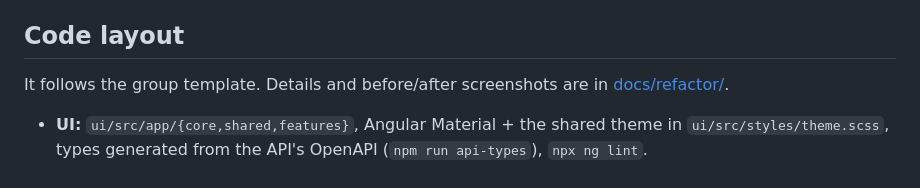
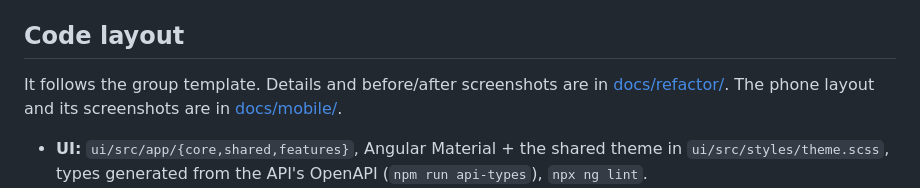
Before and after one commit to kananlanginhooper/project-wrapper-dashboard-api-mcp, a Markdown page: README.md, the part around the change. Rendered like a GitHub page.

```diff
--- a/README.md
+++ b/README.md
@@ -25,7 +25,7 @@ For UI work: `cd ui && npm ci && npx ng serve`. Run the API on 8097 next to it.
 
 ## Code layout
 
-It follows the group template. Details and before/after screenshots are in [docs/refactor/](docs/refactor/README.md).
+It follows the group template. Details and before/after screenshots are in [docs/refactor/](docs/refactor/README.md). The phone layout and its screenshots are in [docs/mobile/](docs/mobile/README.md).
 - **UI:** `ui/src/app/{core,shared,features}`, Angular Material + the shared theme in `ui/src/styles/theme.scss`, types generated from the API's OpenAPI (`npm run api-types`), `npx ng lint`.
 - **API:** `api/app/{core,api/routes,schemas,services,db}`, Alembic migrations, tests with `pytest` (`pip install -r api/requirements-dev.txt`; `ruff check`).
 
```
Also changed, not shown: docs/mobile/README.md (added, +16 -0 lines), docs/mobile/after-offsite-390.png (added), docs/mobile/before-offsite-390.png (added), 7 other files.
